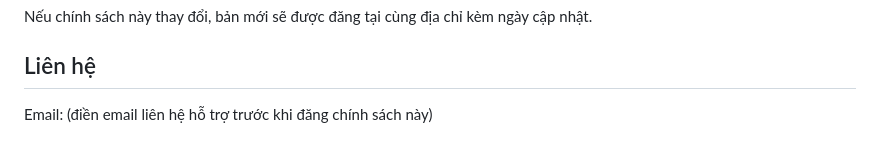
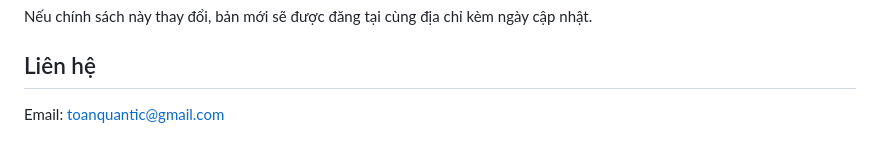
Before and after one commit to toanquantic/gplx, a Markdown page: docs/privacy-policy.md, the part around the change. GitHub-like rendering.

```diff
--- a/docs/privacy-policy.md
+++ b/docs/privacy-policy.md
@@ -51,4 +51,4 @@ Nếu chính sách này thay đổi, bản mới sẽ được đăng tại cùn
 
 ## Liên hệ
 
-Email: (điền email liên hệ hỗ trợ trước khi đăng chính sách này)
+Email: toanquantic@gmail.com
```
Also changed, not shown: docs/phat-hanh.md (+2 -2 lines), docs/store-listing.md (+1 -1 lines).
